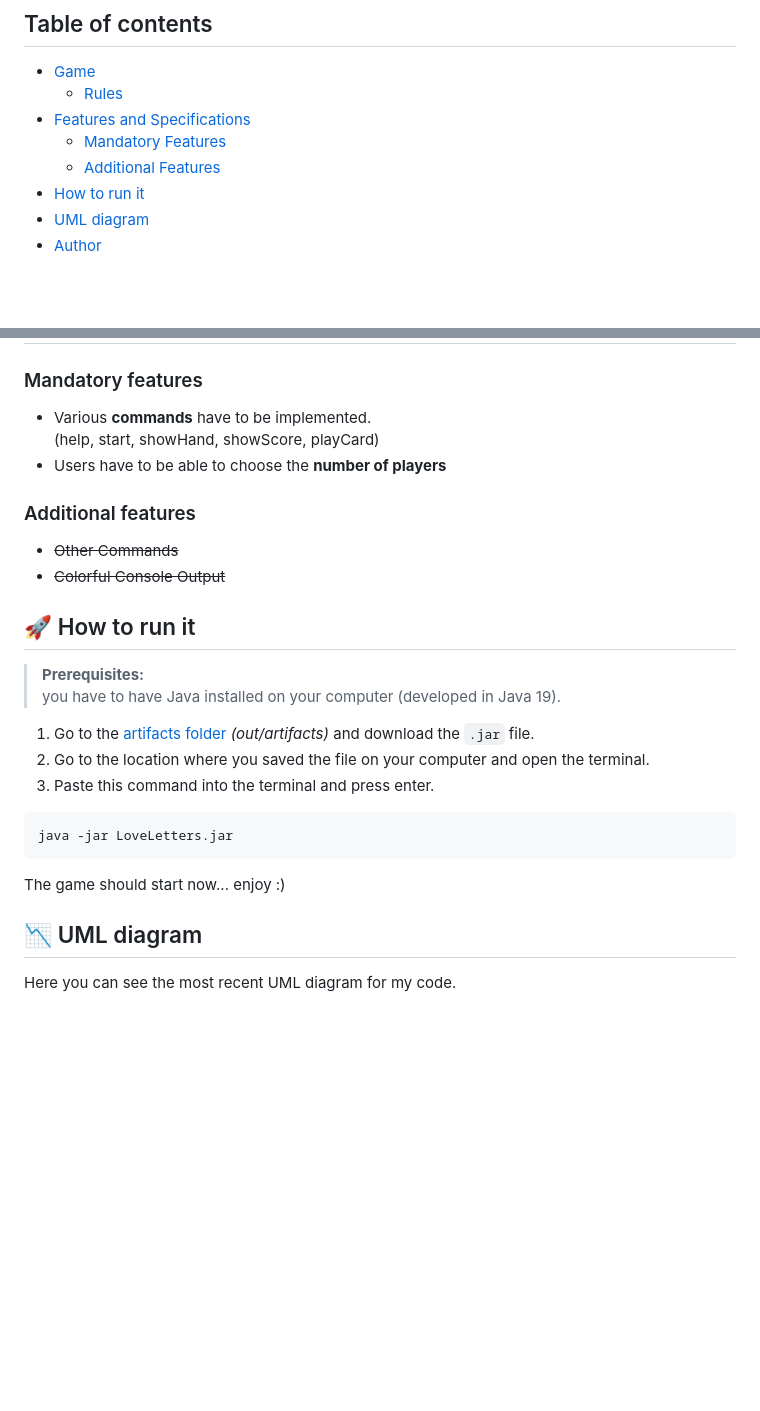
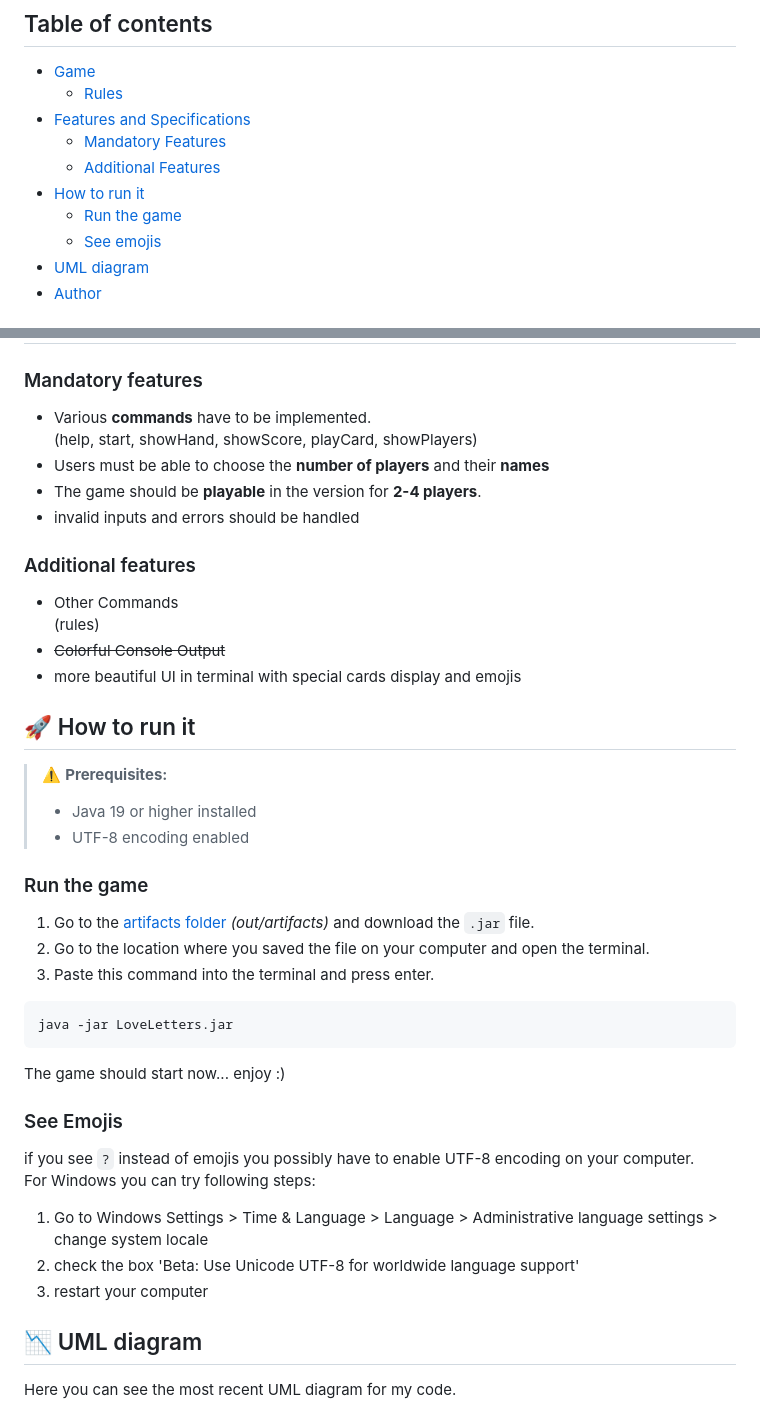
Before and after one commit to Annalisa11/love-letters, a Markdown page: README.md, 2 parts joined by grey strips. GitHub-like rendering; blank space fills up the shorter version.

````diff
--- a/README.md
+++ b/README.md
@@ -11,6 +11,8 @@ A project developed during the course SEP (Softwareentwicklungspraktikum) at the
   - [Mandatory Features](#mandatory-features)
   - [Additional Features](#additional-features)
 - [How to run it](#-how-to-run-it)
+  - [Run the game](#run-the-game)
+  - [See emojis](#see-emojis)
 - [UML diagram](#-uml-diagram)
 - [Author](#-author)
 
@@ -71,24 +73,37 @@ A player wins the game after winning a number of tokens based on the number of p
 
 ### Mandatory features
 - Various **commands** have to be implemented.
-    (help, start, showHand, showScore, playCard)
-- Users have to be able to choose the **number of players**
+    (help, start, showHand, showScore, playCard, showPlayers)
+- Users must be able to choose the **number of players** and their **names**
+- The game should be **playable** in the version for **2-4 players**.
+- invalid inputs and errors should be handled
 ### Additional features
-- ~~Other Commands~~
+- Other Commands
+  (rules)
 - ~~Colorful Console Output~~
+- more beautiful UI in terminal with special cards display and emojis
 
 ## 🚀 How to run it
 
->**Prerequisites:**
->you have to have Java installed on your computer (developed in Java 19).
+>:warning: **Prerequisites:**
+>- Java 19 or higher installed
+>- UTF-8 encoding enabled
 
+### Run the game
 1. Go to the [artifacts folder](out/artifacts) _(out/artifacts)_ and download the `.jar` file.
 2. Go to the location where you saved the file on your computer and open the terminal.
 3. Paste this command into the terminal and press enter.
-```bash
+```batch
 java -jar LoveLetters.jar
 ```
 The game should start now... enjoy :)
+
+### See Emojis
+if you see `?` instead of emojis you possibly have to enable UTF-8 encoding on your computer.
+For Windows you can try following steps:
+1. Go to Windows Settings > Time & Language > Language > Administrative language settings > change system locale
+2. check the box 'Beta: Use Unicode UTF-8 for worldwide language support'
+3. restart your computer
 
 ## 📉 UML diagram
 
````
